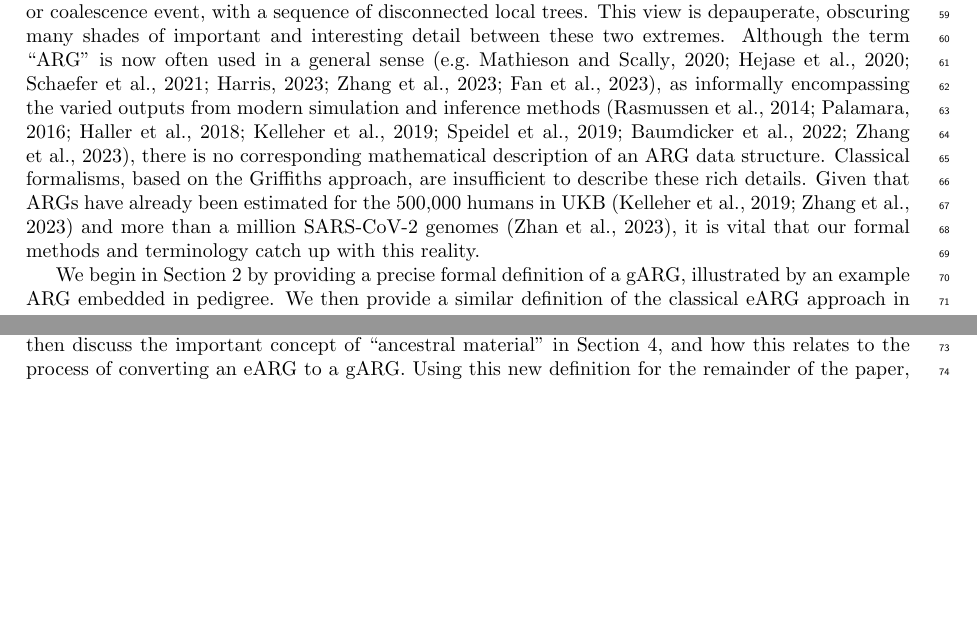
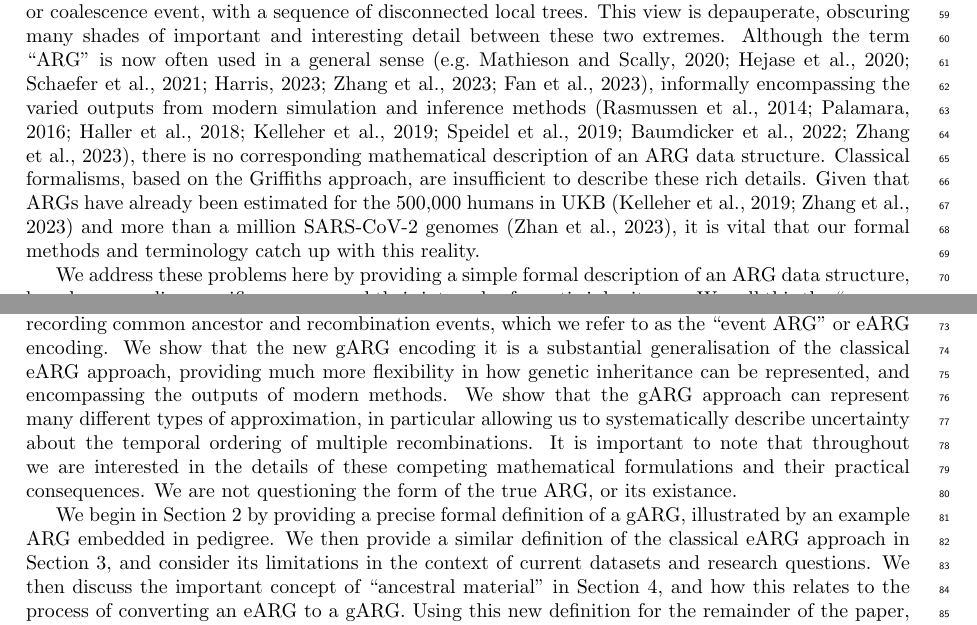
Before and after one commit to tskit-dev/what-is-an-arg-paper, a LaTeX paper (paper.tex): two parts of pages 2 and 3 of 31, joined at a grey line, cut so that both start at the same text, the shorter picture padded with empty space. Compiled offline with pdfLaTeX.

Commit message:
Problem para

```diff
--- a/paper.tex
+++ b/paper.tex
@@ -229,7 +229,7 @@ and interesting detail between these two extremes.
 Although the term ``ARG'' is now often used in a general
 sense~\citep[e.g.][]{mathieson2020ancestry,hejase2020summary,
 schaefer2021ancestral,harris2023using,zhang2023biobank,fan2023likelihood},
-as informally
+informally
 encompassing the varied outputs from modern simulation and
 inference methods~\citep{rasmussen2014genome, palamara2016argon, haller2018tree,
 kelleher2019inferring, speidel2019method, baumdicker2021efficient,
@@ -243,52 +243,25 @@ more than a million SARS-CoV-2 genomes~\citep{zhan2023towards},
 it is vital that our formal methods and terminology catch up
 with this reality.
 
-% % pedantically, ARG is not really a "word"
-% The term ``ARG'' is now frequently used in a general
-% sense~\citep[e.g.][]{mathieson2020ancestry,hejase2020summary,
-% schaefer2021ancestral,harris2023using,zhang2023biobank,fan2023likelihood},
-% as a data structure
-% encompassing the varied outputs from modern simulation and
-% inference methods~\citep{rasmussen2014genome, palamara2016argon, haller2018tree,
-% kelleher2019inferring, speidel2019method, baumdicker2021efficient, zhang2023biobank}.
-% This broad usage is a useful generalisation,
-% but is not compatible with the available formal
-% data structure definitions
-% derived from the original Griffiths approach.
-% This mismatch between usage and definition has led to significant
-% problems, which if not addressed
-% may impede progress in applying ARGs to understand the biological world.
-
-% % % Para 3: what is the problem?
-% The classical formal definition of an ARG is derived from the
-% stochastic process, and expressed in terms of events:
-% the common ancestor and recombination events
-% that occur in the history of a sample. We show that this approach
-% to representing ARGs (which we call the ``event ARG'', or eARG
-% encoding) is inherently limiting, insufficient to represent
-% the complexities of modern datasets, and incompatible with
-% the outputs of modern large-scale simulation and inference
-% methods~\citep{kelleher2016efficient,speidel2019method,
-% kelleher2019inferring,zhang2023biobank}.
-% We address these problems by providing a more flexible formulation
-% of an ARG data structure, which we call the ``genome ARG''
-% or gARG encoding. We show that it is fully compatible with the
-% classical eARG approach, while providing much more flexibility
-% in how genetic inheritance can be represented,
-% and encompasses the outputs of modern methods.
-% Moreover we show that, in contrast with the eARG encoding which
-% requires precise estimates of each recombination event,
-% the gARG encoding allows us to systematically describe uncertainty
-% about the temporal ordering of multiple recombinations.
-
+We address these problems here by providing a simple formal description of an
+ARG data structure, based on recording specific genomes and their intervals of
+genetic inheritance. We call this the ``genome ARG'', or gARG encoding. We
+contrast this with the classical formal definition of an ARG, based on
+recording common ancestor and recombination events, which we refer to as the
+``event ARG'' or eARG encoding. We show that the new gARG encoding it is a
+substantial generalisation of the classical eARG approach,  providing much more
+flexibility in how genetic inheritance can be represented, and encompassing the
+outputs of modern methods. We show that the gARG approach can represent many
+different types of approximation, in particular allowing us to systematically
+describe uncertainty about the temporal ordering of multiple recombinations. It
+is important to note that throughout we are interested in the details of these
+competing mathematical formulations and their practical consequences.
+% Do we need to say this? Probably not?
+We are not questioning the form of the true ARG, or its existance.
 
 % A data structure is a means of encoding information, and
 % a precise description of the structure allows us to mathematically
 % reason about its properties.
-
-
-% We must also distinguish between a specific realisation
-% the \emph{actual} ARG underlying a sample of genomes
 
 % This is nice to have, but probably won't work in the final version
 % without section numbers. Let's deal with that when we get there I guess.
```
